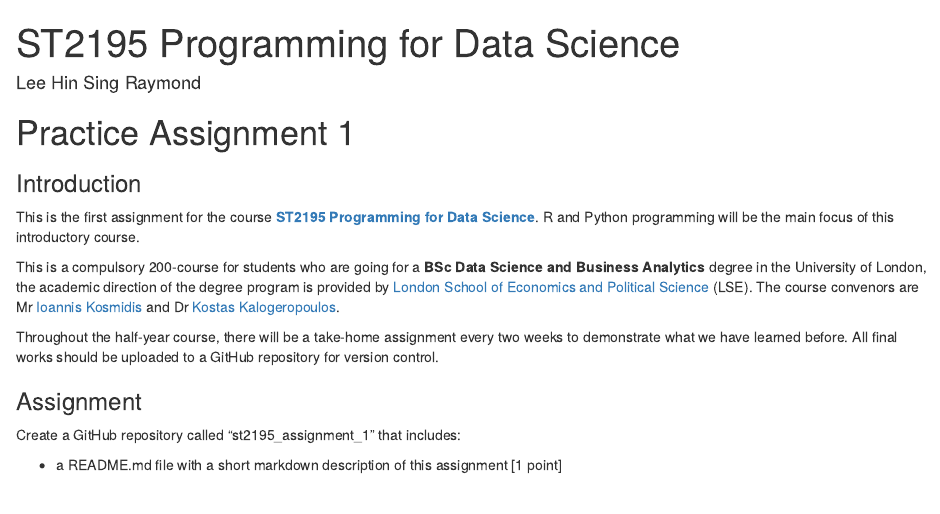
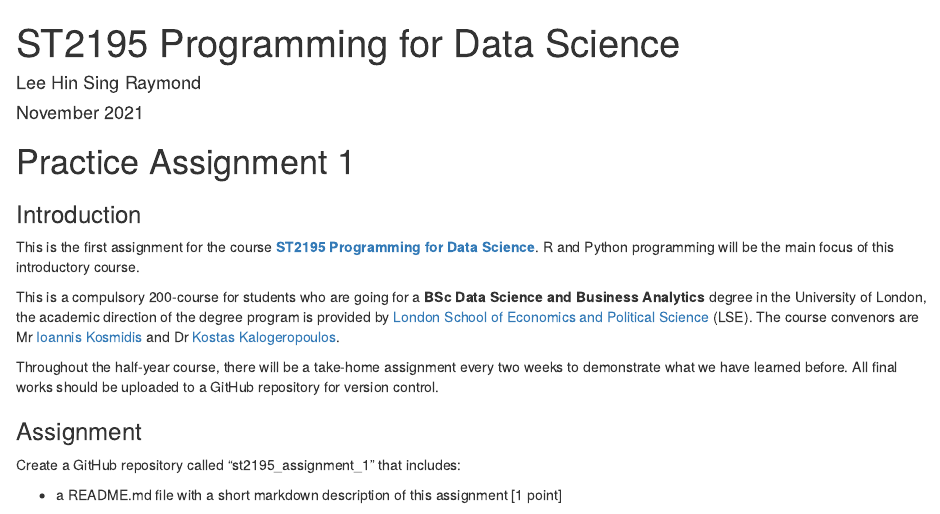
Before and after one commit to u3509094/st2195_assignment_1, an R Markdown document (README.Rmd): the page in a window 1100 px wide, from its top. Rendered offline with R 4.5, knitr and Pandoc, with nearby package versions.

Commit message:
Update README.Rmd

```diff
--- a/README.Rmd
+++ b/README.Rmd
@@ -1,7 +1,7 @@
 ---
 title: "ST2195 Programming for Data Science"
 author: "Lee Hin Sing Raymond"
-data: November 2021
+date: November 2021
 ---
 
 # Practice Assignment 1
```
